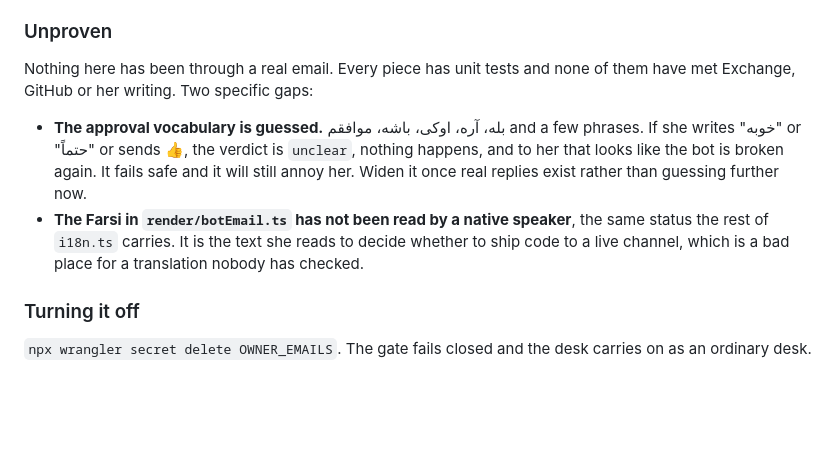
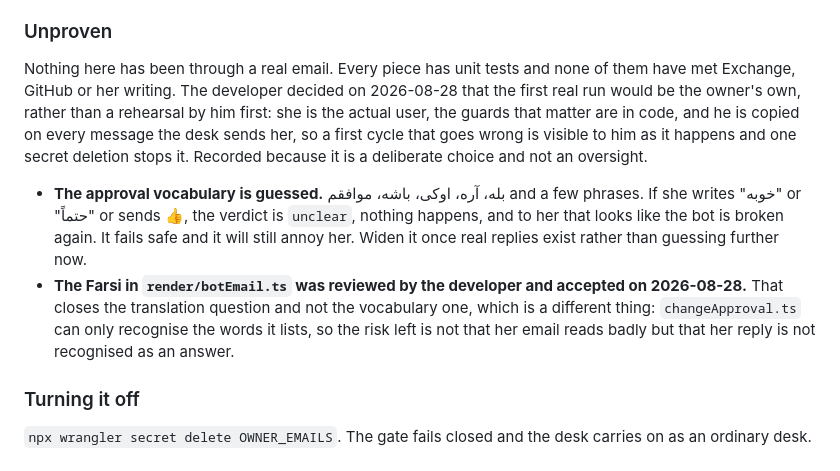
Before and after one commit to ealiaaziz/hamdam-website, a Markdown page: support/docs/build-record.md, the part around the change. Rendered like a GitHub page; blank space fills up the shorter version.

Commit message:
Record that the Farsi was accepted and the owner runs the first cycle
Both were decisions, so they are recorded as decisions rather than left
looking like gaps nobody closed. The translation question is closed; the
vocabulary one is not, and they are different things: the risk left is not
that her email reads badly but that her reply is not recognised as an answer.

Co-Authored-By: Claude Opus 5 <noreply@anthropic.com>
Claude-Session: https://claude.ai/code/session_01WdPn5iwBNg4fn1uqRpbNiV

```diff
--- a/support/docs/build-record.md
+++ b/support/docs/build-record.md
@@ -1172,17 +1172,23 @@ would end the block early and drop a stranger's words where instructions go.
 ### Unproven
 
 Nothing here has been through a real email. Every piece has unit tests and
-none of them have met Exchange, GitHub or her writing. Two specific gaps:
+none of them have met Exchange, GitHub or her writing. The developer decided
+on 2026-08-28 that the first real run would be the owner's own, rather than a
+rehearsal by him first: she is the actual user, the guards that matter are in
+code, and he is copied on every message the desk sends her, so a first cycle
+that goes wrong is visible to him as it happens and one secret deletion stops
+it. Recorded because it is a deliberate choice and not an oversight.
 
 - **The approval vocabulary is guessed.** بله، آره، اوکی، باشه، موافقم and a
   few phrases. If she writes "خوبه" or "حتماً" or sends 👍, the verdict is
   `unclear`, nothing happens, and to her that looks like the bot is broken
   again. It fails safe and it will still annoy her. Widen it once real replies
   exist rather than guessing further now.
-- **The Farsi in `render/botEmail.ts` has not been read by a native speaker**,
-  the same status the rest of `i18n.ts` carries. It is the text she reads to
-  decide whether to ship code to a live channel, which is a bad place for a
-  translation nobody has checked.
+- **The Farsi in `render/botEmail.ts` was reviewed by the developer and
+  accepted on 2026-08-28.** That closes the translation question and not the
+  vocabulary one, which is a different thing: `changeApproval.ts` can only
+  recognise the words it lists, so the risk left is not that her email reads
+  badly but that her reply is not recognised as an answer.
 
 ### Turning it off
 
```
